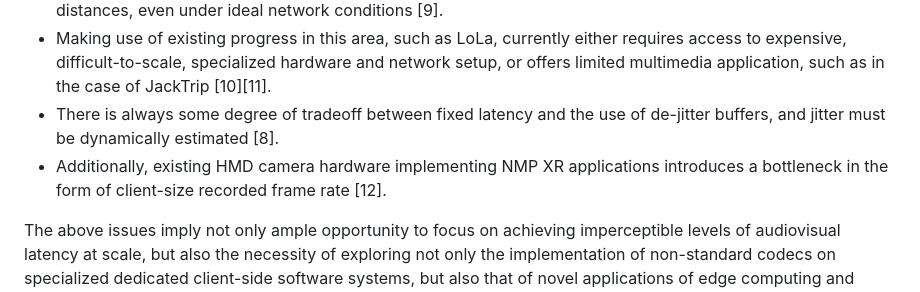
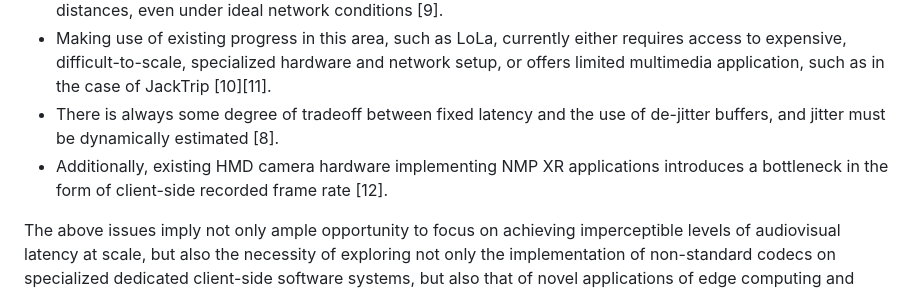
Before and after one commit to quargsgreene/Trussal, a Markdown page: README.md, the part around the change. Rendered like a GitHub page.

```diff
--- a/README.md
+++ b/README.md
@@ -90,7 +90,7 @@ The following obstacles are currently paramount in hindering widespread adopting
 * Multiple factors contribute to latency accumulated, which stem from sources such as running algorithms, choice of hardware, and the physics of light and sound travel, causing latency to rapidly accumulate over long distances, even under ideal network conditions [9].
 * Making use of existing progress in this area, such as LoLa, currently either requires access to expensive, difficult-to-scale, specialized hardware and network setup, or offers limited multimedia application, such as in the case of JackTrip [10][11].
 * There is always some degree of tradeoff between fixed latency and the use of de-jitter buffers, and jitter must be dynamically estimated [8].
-* Additionally, existing HMD camera hardware implementing NMP XR applications introduces a bottleneck in the form of client-size recorded frame rate [12].
+* Additionally, existing HMD camera hardware implementing NMP XR applications introduces a bottleneck in the form of client-side recorded frame rate [12].
 
 The above issues imply not only ample opportunity to focus on achieving imperceptible levels of audiovisual latency at scale, but also the necessity of exploring not only the implementation of non-standard codecs on specialized dedicated client-side software systems, but also that of novel applications of edge computing and generative machine learning techniques in order to overcome the hurdles posed by physical distance and compensate for frequently inevitable data quality degradation, by respectively bringing computations closer to the user, as well as predicting and imputing lost data.
 
```
